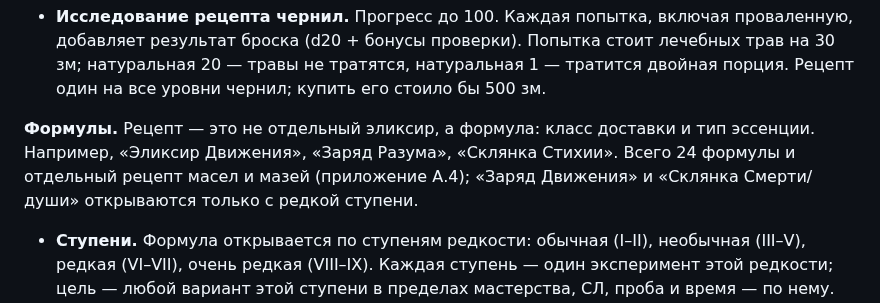
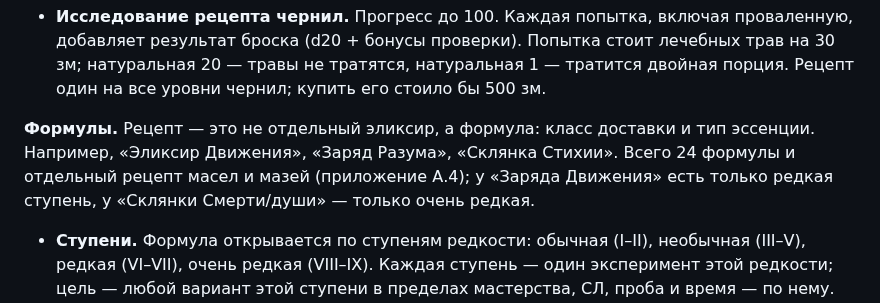
Before and after one commit to harana3737-dot/Alcemy, a Markdown page: Алхимия Талиса — правила v0.3 (черновик на утверждение).md, the part around the change. Rendered like a GitHub page.

Commit message:
8.4: уточнены ступени новых формул
Co-Authored-By: Claude Opus 5.5 <noreply@anthropic.com>
Claude-Session: https://claude.ai/code/session_01R213iRVjUWMEfZssNk4Min

```diff
--- a/Алхимия Талиса — правила v0.3 (черновик на утверждение).md
+++ b/Алхимия Талиса — правила v0.3 (черновик на утверждение).md
@@ -498,7 +498,7 @@
   Стоимость — образец по рыночной цене и травы на пробы. Бонус: 1.1–2.2 — Талис сейчас, остальные — алхимик с мастерством, равным уровню зелья. Основное правило вдвое быстрее; по деньгам на 1.1–5.5 почти то же, на 6.6+ — на 17–39% дешевле.
 - **Исследование рецепта чернил.** Прогресс до 100. Каждая попытка, включая проваленную, добавляет результат броска (d20 + бонусы проверки). Попытка стоит лечебных трав на 30 зм; натуральная 20 — травы не тратятся, натуральная 1 — тратится двойная порция. Рецепт один на все уровни чернил; купить его стоило бы 500 зм.
 
-**Формулы.** Рецепт — это не отдельный эликсир, а формула: класс доставки и тип эссенции. Например, «Эликсир Движения», «Заряд Разума», «Склянка Стихии». Всего 24 формулы и отдельный рецепт масел и мазей (приложение А.4); «Заряд Движения» и «Склянка Смерти/души» открываются только с редкой ступени.
+**Формулы.** Рецепт — это не отдельный эликсир, а формула: класс доставки и тип эссенции. Например, «Эликсир Движения», «Заряд Разума», «Склянка Стихии». Всего 24 формулы и отдельный рецепт масел и мазей (приложение А.4); у «Заряда Движения» есть только редкая ступень, у «Склянки Смерти/души» — только очень редкая.
 
 - **Ступени.** Формула открывается по ступеням редкости: обычная (I–II), необычная (III–V), редкая (VI–VII), очень редкая (VIII–IX). Каждая ступень — один эксперимент этой редкости; цель — любой вариант этой ступени в пределах мастерства, СЛ, проба и время — по нему. Для следующей ступени уже открытая формула считается подсказкой (+2); это та же подсказка «аналог в известной формуле», а не вторая. Легендарные эликсиры — только по сюжету.
 - **Варианты.** Открытая ступень даёт все эликсиры формулы этой и младших ступеней в пределах мастерства. Первая варка нового варианта идёт с СЛ +2 (непривычный рецепт); удачная варка закрепляет вариант. Новый эффект, которого нет в реестре, мастер определяет по алгоритму конверсии; если он подходит под формулу и ступень, отдельный эксперимент не нужен.
```
